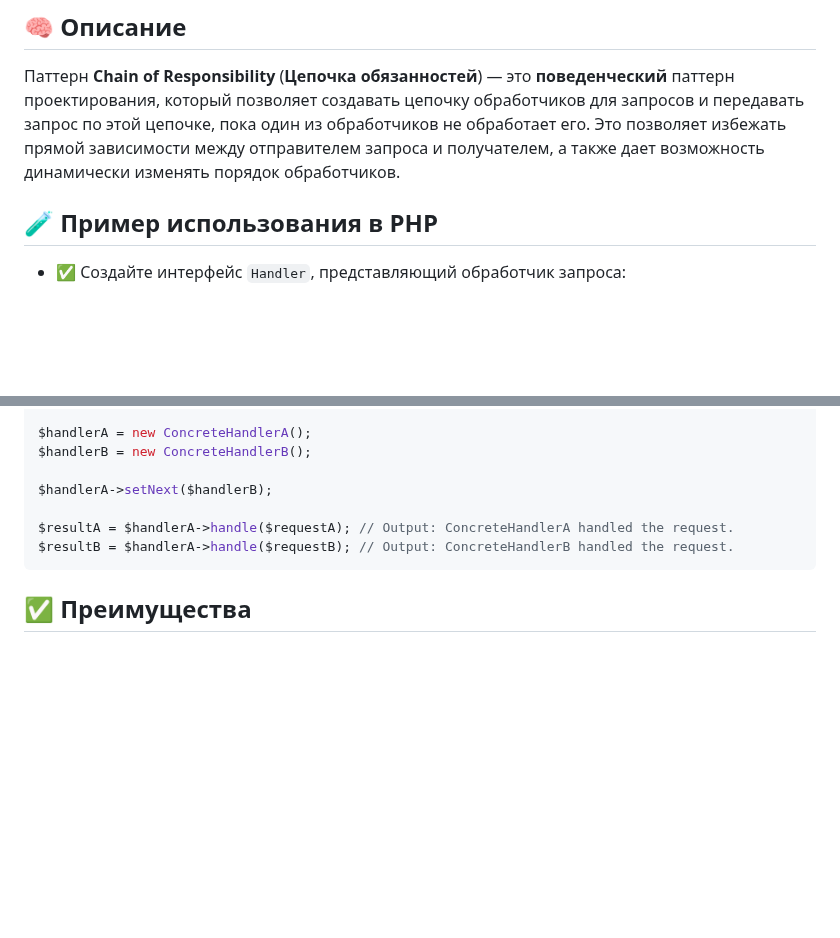
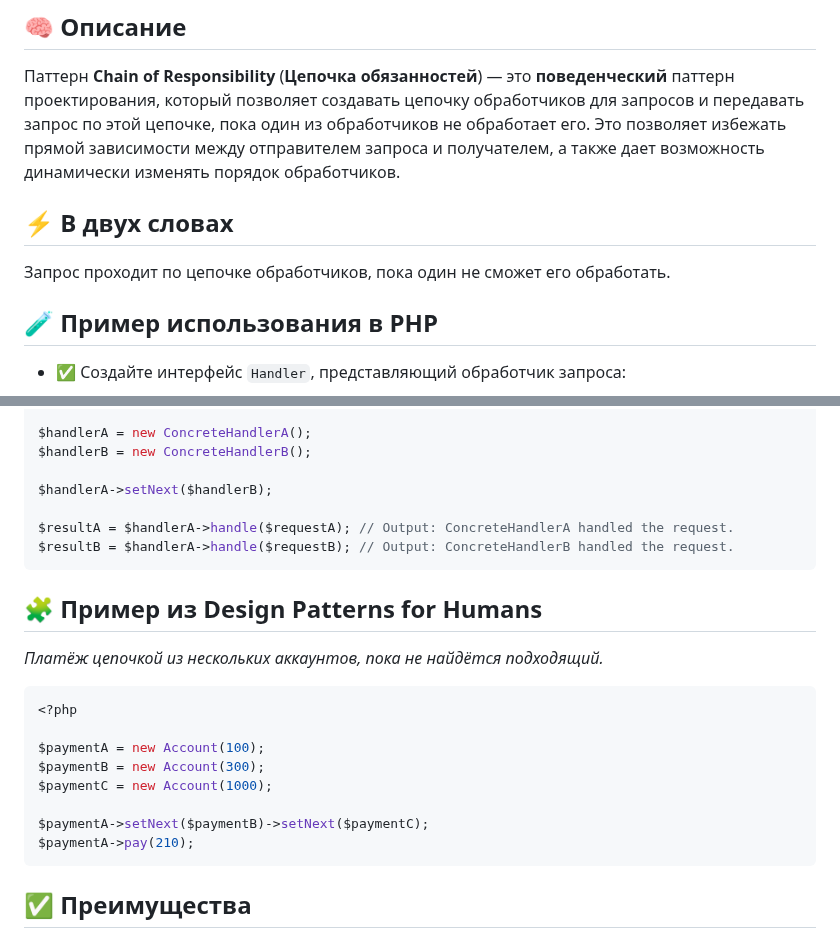
Before and after one commit to Daniluk0110/design-patterns, a Markdown page: Behavioral patterns/Chain/readme.md, 2 parts joined by grey strips. Drawn GitHub-style; blank space fills up the shorter version.

Commit message:
Enrich chain readme

````diff
--- a/Behavioral patterns/Chain/readme.md
+++ b/Behavioral patterns/Chain/readme.md
@@ -13,6 +13,9 @@ _CoR, Chain of Command, Chain of Responsibility, цепочка обязанно
 ## 🧠 Описание
 
 Паттерн **Chain of Responsibility** (**Цепочка обязанностей**) — это **поведенческий** паттерн проектирования, который позволяет создавать цепочку обработчиков для запросов и передавать запрос по этой цепочке, пока один из обработчиков не обработает его. Это позволяет избежать прямой зависимости между отправителем запроса и получателем, а также дает возможность динамически изменять порядок обработчиков.
+
+## ⚡ В двух словах
+Запрос проходит по цепочке обработчиков, пока один не сможет его обработать.
 
 ## 🧪 Пример использования в PHP
 
@@ -117,6 +120,20 @@ $resultA = $handlerA->handle($requestA); // Output: ConcreteHandlerA handled the
 $resultB = $handlerA->handle($requestB); // Output: ConcreteHandlerB handled the request.
 ```
 
+## 🧩 Пример из Design Patterns for Humans
+_Платёж цепочкой из нескольких аккаунтов, пока не найдётся подходящий._
+
+```php
+<?php
+
+$paymentA = new Account(100);
+$paymentB = new Account(300);
+$paymentC = new Account(1000);
+
+$paymentA->setNext($paymentB)->setNext($paymentC);
+$paymentA->pay(210);
+```
+
 ## ✅ Преимущества
 
 - Позволяет избежать прямой зависимости между отправителем запроса и получателем.
````
